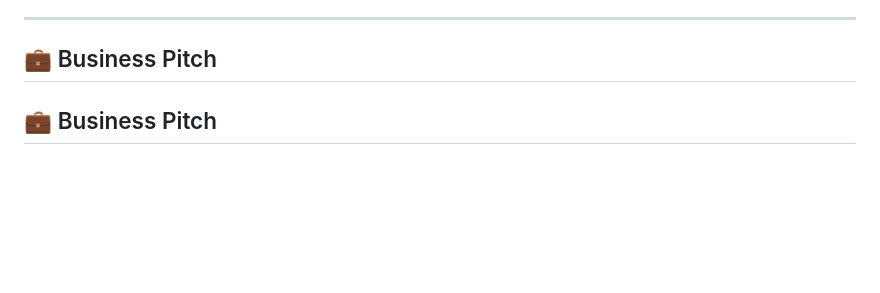
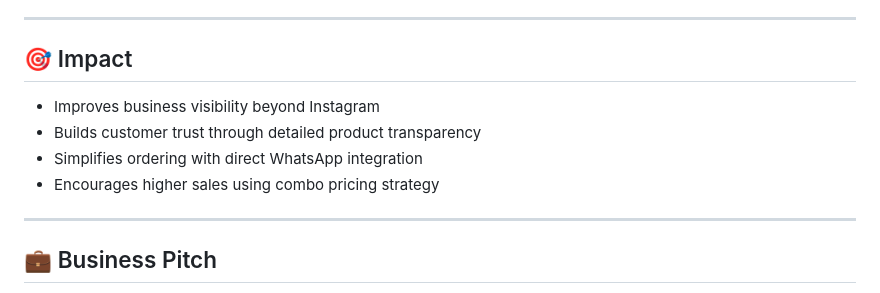
Before and after one commit to anusuya2005/FUTURE_FS_03, a Markdown page: README.md, the part around one of its changes. GitHub-like rendering; blank space fills up the shorter version.

Commit message:
FINAL README

```diff
--- a/README.md
+++ b/README.md
@@ -113,7 +117,14 @@ convert customers.
 
 ---
 
-## 💼 Business Pitch
+## 🎯 Impact
+
+- Improves business visibility beyond Instagram
+- Builds customer trust through detailed product transparency
+- Simplifies ordering with direct WhatsApp integration
+- Encourages higher sales using combo pricing strategy
+
+---
 
 ## 💼 Business Pitch
 
```
Also changed, not shown: other parts of README.md (+4 -0 lines).
